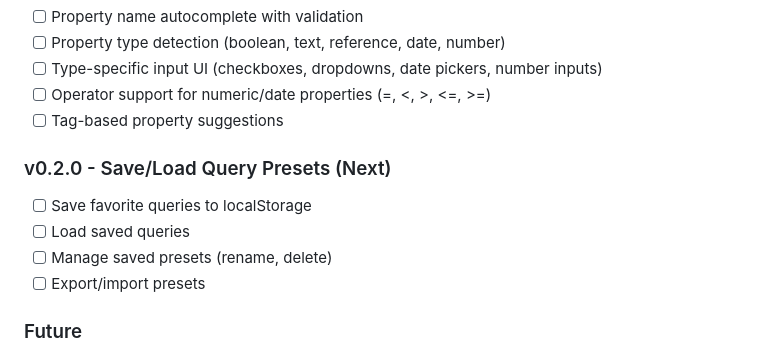
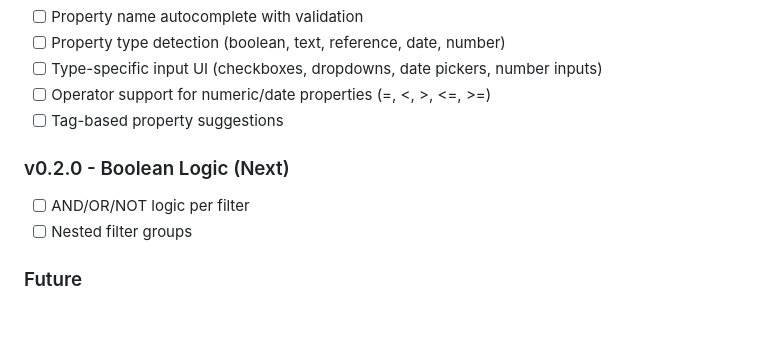
Before and after one commit to kerim/logseq-db-query-builder, a Markdown page: README.md, the part around the change. GitHub-like rendering; blank space fills up the shorter version.

Commit message:
Fix roadmap - v0.2.0 is Boolean Logic
- Next: AND/OR/NOT logic per filter and nested filter groups
- Removed save/load presets (not planned)
- Kept reverse parsing and export in future backlog

Co-Authored-By: Claude Opus 4.5 <noreply@anthropic.com>

```diff
--- a/README.md
+++ b/README.md
@@ -243,11 +243,9 @@ See `QUICKSTART_PROPERTY_TYPES.md` for implementation guide.
 - [ ] Operator support for numeric/date properties (=, <, >, <=, >=)
 - [ ] Tag-based property suggestions
 
-### v0.2.0 - Save/Load Query Presets (Next)
-- [ ] Save favorite queries to localStorage
-- [ ] Load saved queries
-- [ ] Manage saved presets (rename, delete)
-- [ ] Export/import presets
+### v0.2.0 - Boolean Logic (Next)
+- [ ] AND/OR/NOT logic per filter
+- [ ] Nested filter groups
 
 ### Future
 - [ ] Reverse query parsing (paste query → populate UI)
```
